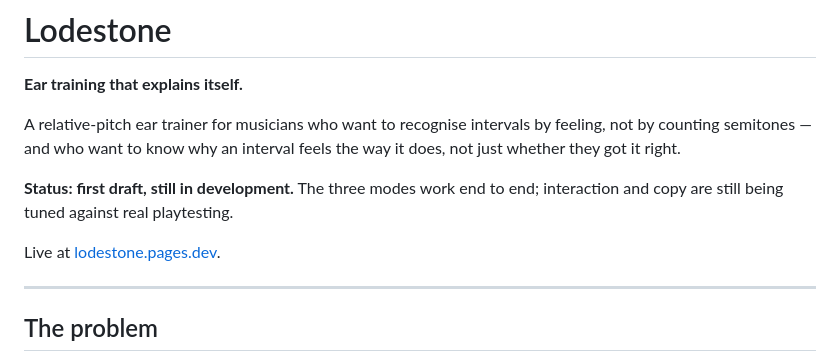
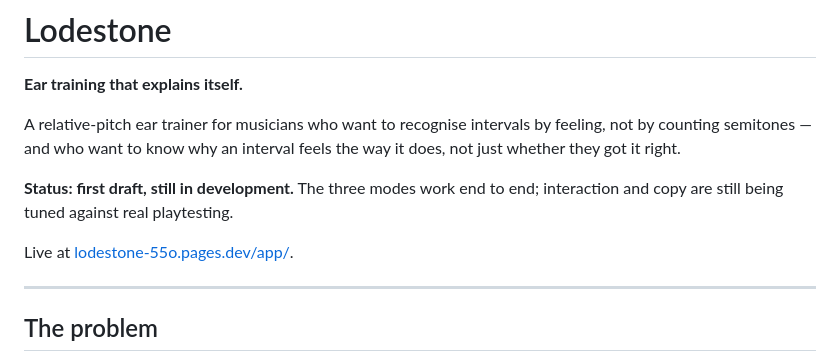
Before and after one commit to arcruntime/lodestone, a Markdown page: README.md, the part around the change. Drawn GitHub-style.

Commit message:
Point README at the actual assigned pages.dev URL
Cloudflare assigned lodestone-55o.pages.dev rather than the bare
lodestone.pages.dev, and app/index.html lives under /app/ not the
repo root.

```diff
--- a/README.md
+++ b/README.md
@@ -6,7 +6,7 @@ A relative-pitch ear trainer for musicians who want to recognise intervals by fe
 
 **Status: first draft, still in development.** The three modes work end to end; interaction and copy are still being tuned against real playtesting.
 
-Live at [lodestone.pages.dev](https://lodestone.pages.dev).
+Live at [lodestone-55o.pages.dev/app/](https://lodestone-55o.pages.dev/app/).
 
 ---
 
```
